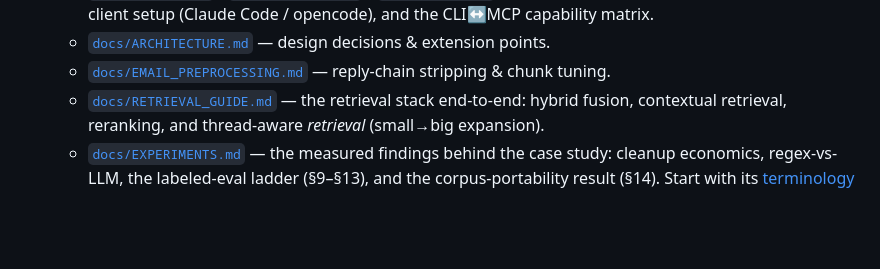
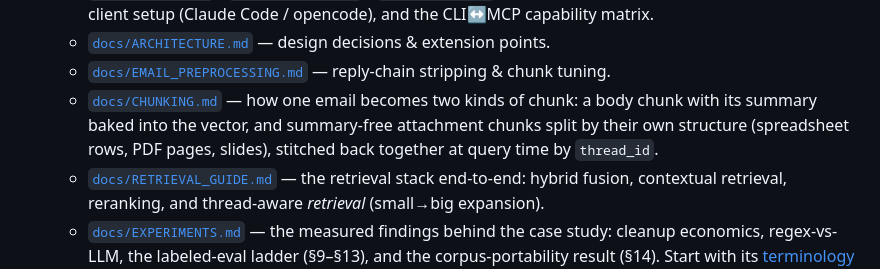
Before and after one commit to fmasi/mailrag, a Markdown page: README.md, the part around the change. GitHub-like rendering; blank space fills up the shorter version.

```diff
--- a/README.md
+++ b/README.md
@@ -324,6 +324,7 @@ Full map and reading order: **[`docs/INDEX.md`](docs/INDEX.md)**. The reader jou
    - [`docs/MCP_SERVER.md`](docs/MCP_SERVER.md) — the multi-collection stdio MCP server: the `list_collections` / `search_email` / `answer_question` / `list_attachments` / `get_attachment` tools, collection discovery & selection, config, client setup (Claude Code / opencode), and the CLI↔MCP capability matrix.
    - [`docs/ARCHITECTURE.md`](docs/ARCHITECTURE.md) — design decisions & extension points.
    - [`docs/EMAIL_PREPROCESSING.md`](docs/EMAIL_PREPROCESSING.md) — reply-chain stripping & chunk tuning.
+   - [`docs/CHUNKING.md`](docs/CHUNKING.md) — how one email becomes two kinds of chunk: a body chunk with its summary baked into the vector, and summary-free attachment chunks split by their own structure (spreadsheet rows, PDF pages, slides), stitched back together at query time by `thread_id`.
    - [`docs/RETRIEVAL_GUIDE.md`](docs/RETRIEVAL_GUIDE.md) — the retrieval stack end-to-end: hybrid fusion, contextual retrieval, reranking, and thread-aware *retrieval* (small→big expansion).
    - [`docs/EXPERIMENTS.md`](docs/EXPERIMENTS.md) — the measured findings behind the case study: cleanup economics, regex-vs-LLM, the labeled-eval ladder (§9–§13), and the corpus-portability result (§14). Start with its [terminology box](docs/EXPERIMENTS.md#terminology-read-this-first) for the `C`/`C′` labels and the two senses of "thread-aware".
 
```
Also changed, not shown: docs/INDEX.md (+2 -0 lines).
